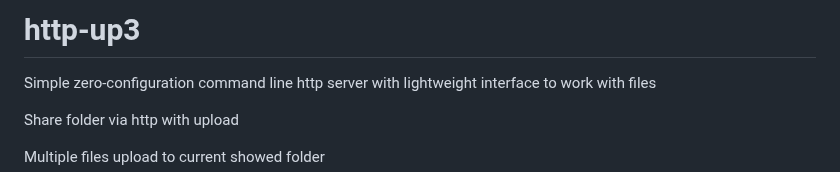
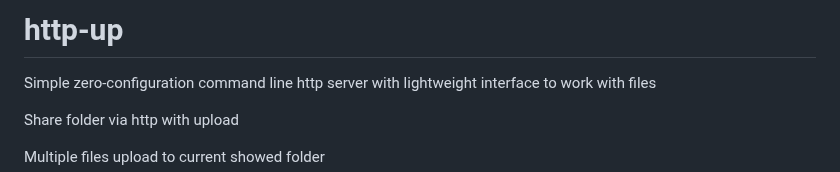
Before and after one commit to western/http-up, a Markdown page: README.md, the part around the change. Drawn GitHub-style.

```diff
--- a/README.md
+++ b/README.md
@@ -1,4 +1,4 @@
-# http-up3
+# http-up
 
 Simple zero-configuration command line http server with lightweight interface to work with files
 
```
